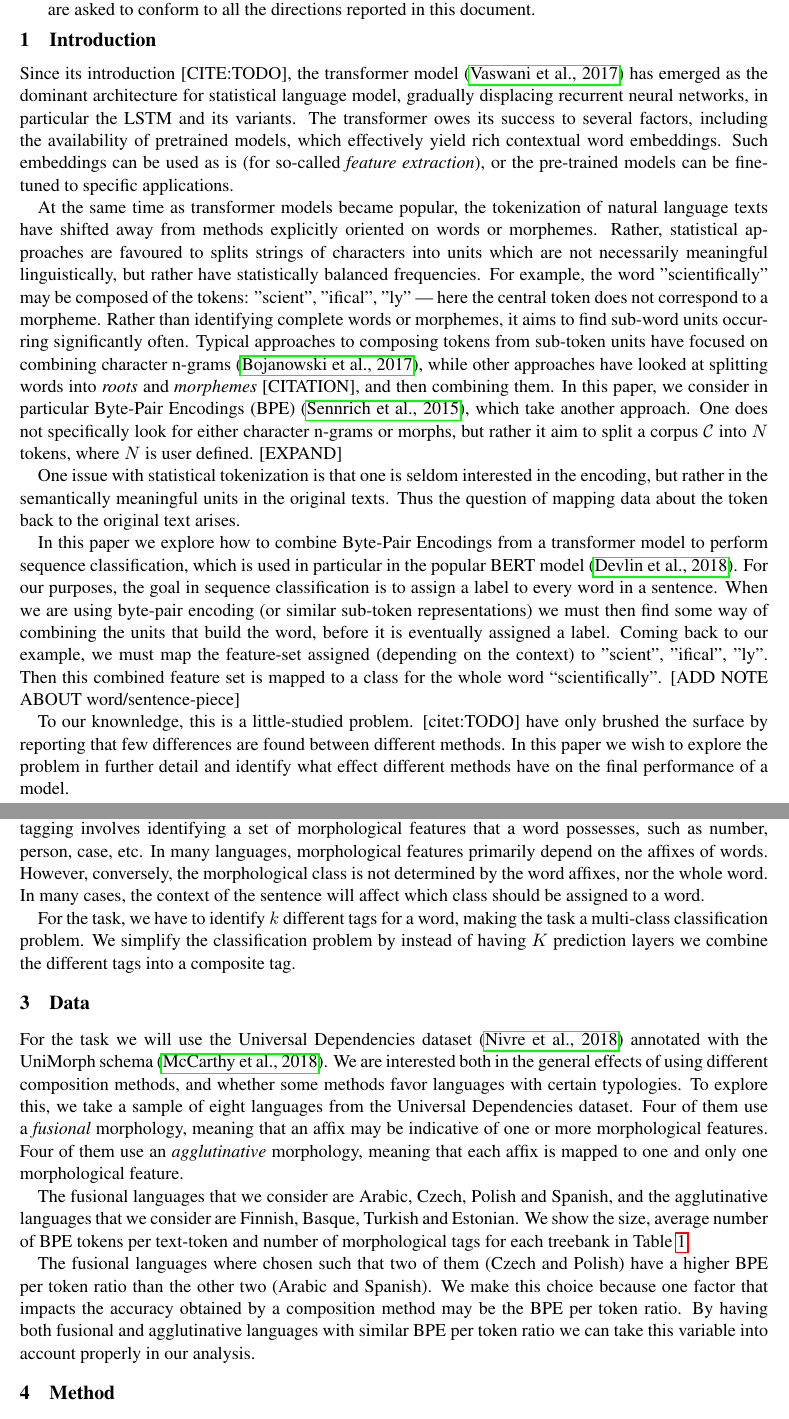
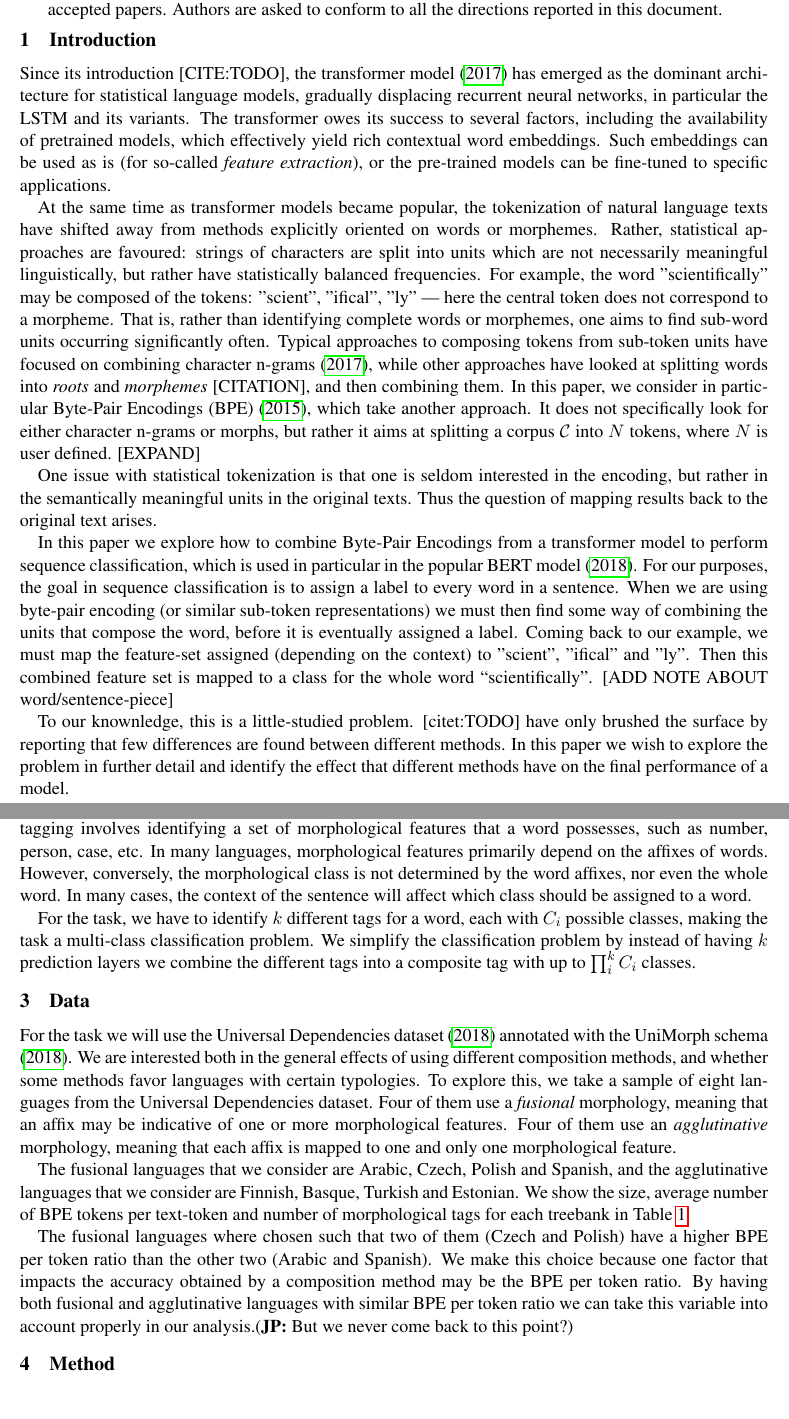
Before and after one commit to adamlek/ud-morphological-tagging, a LaTeX paper (paper/coling2020.tex): two parts of pages 1 and 2 of 9, joined at a grey line, cut so that both start at the same text. Compiled offline with pdfLaTeX.

Commit message:
revise intro and data sections

```diff
--- a/paper/coling2020.tex
+++ b/paper/coling2020.tex
@@ -32,6 +32,7 @@
 
 \newcommand\jp[1]{(\textbf{JP:} #1)}
 \newcommand\citet{\cite}
+\newcommand\citep{\shortcite}
 %\setlength\titlebox{5cm}
 %\colingfinalcopy % Uncomment this line for the final submission
 
@@ -69,8 +70,8 @@
 	\label{intro}
 
             Since its introduction [CITE:TODO], the transformer model
-     \cite{vaswani2017attention} has emerged as the dominant
-     architecture for statistical language model, gradually displacing
+     \citep{vaswani2017attention} has emerged as the dominant
+     architecture for statistical language models, gradually displacing
      recurrent neural networks, in particular the LSTM and its
      variants. The transformer owes its success to several factors,
      including the availability of pretrained models, which
@@ -82,49 +83,49 @@
     	At the same time as transformer models became popular, the
      tokenization of natural language texts have shifted away from
      methods explicitly oriented on words or morphemes. Rather,
-     statistical approaches are favoured to splits strings of
-     characters into units which are not necessarily meaningful
+     statistical approaches are favoured: strings of
+     characters are split into units which are not necessarily meaningful
      linguistically, but rather have statistically balanced
      frequencies. For example, the word "scientifically" may be
      composed of the tokens: "scient", "ifical", "ly" --- here the
      central token does not correspond to a morpheme.
         %
-            Rather than identifying complete words or morphemes, it
+            That is, rather than identifying complete words or morphemes, one
      aims to find sub-word units occurring significantly
      often. Typical approaches to composing tokens from sub-token
      units have focused on combining character n-grams
-     \cite{bojanowski2017enriching}, while other approaches have
+     \citep{bojanowski2017enriching}, while other approaches have
      looked at splitting words into \textit{roots} and
      \textit{morphemes} [CITATION], and then combining them. In this paper, we
      consider in particular Byte-Pair Encodings (BPE)
-     \cite{sennrich2015neural}, which take another approach. One does
+     \citep{sennrich2015neural}, which take another approach. It does
      not specifically look for either character n-grams or morphs, but
-     rather it aim to split a corpus $\mathcal{C}$ into $N$ tokens,
+     rather it aims at splitting a corpus $\mathcal{C}$ into $N$ tokens,
      where $N$ is user defined. [EXPAND]
 
             One issue with statistical tokenization is that one is
      seldom interested in the encoding, but rather in the semantically
      meaningful units in the original texts. Thus the question of
-     mapping data about the token back to the original text arises.
+     mapping results back to the original text arises.
 
     	In this paper we explore how to combine Byte-Pair Encodings
      from a transformer model to perform sequence classification,
      which is used in particular in the popular BERT model
-     \cite{devlin2018bert}. For our purposes, the goal in sequence
+     \citep{devlin2018bert}. For our purposes, the goal in sequence
      classification is to assign a label to every word in a
      sentence. When we are using byte-pair encoding (or similar
      sub-token representations) we must then find some way of
-     combining the units that build the word, before it is eventually
+     combining the units that compose the word, before it is eventually
      assigned a label. Coming back to our example, we must map the
      feature-set assigned (depending on the context) to "scient",
-     "ifical", "ly". Then this combined feature set is mapped to a
+     "ifical" and "ly". Then this combined feature set is mapped to a
      class for the whole word ``scientifically''. [ADD NOTE ABOUT word/sentence-piece]
 
     	To our knownledge, this is a little-studied
      problem. [citet:TODO] have only brushed the surface by reporting
      that few differences are found between different methods. In this
      paper we wish to explore the problem in further detail and
-     identify what effect different methods have on the final
+     identify the effect that different methods have on the final
      performance of a model.
 
     %In this paper we explore the transformer model applied to sequence classification. In sequence classification a dataset is split into words (or tokens) and each word is assigned a label.
@@ -152,21 +153,21 @@
      possesses, such as number, person, case, etc. In many languages,
      morphological features primarily depend on the affixes of
      words. However, conversely, the morphological class is not
-     determined by the word affixes, nor the whole word. In many
+     determined by the word affixes, nor even the whole word. In many
      cases, the context of the sentence will affect which class should
      be assigned to a word.
 
-         For the task, we have to identify $k$ different tags for a
-     word, making the task a multi-class classification problem. We
-     simplify the classification problem by instead of having $K$
-     prediction layers we combine the different tags into a composite
-     tag.
+     For the task, we have to identify $k$ different tags for a word,
+     each with $C_i$ possible classes, making the task a multi-class
+     classification problem. We simplify the classification problem by
+     instead of having $k$ prediction layers we combine the different
+     tags into a composite tag with up to $\prod _i^k C_i$ classes.
 
     \section{Data}
 
         For the task we will use the Universal Dependencies dataset
-     \cite{nivre2018} annotated with the UniMorph schema
-     \cite{mccarthy2018marrying}. We are interested both in the
+     \citep{nivre2018} annotated with the UniMorph schema
+     \citep{mccarthy2018marrying}. We are interested both in the
      general effects of using different composition methods, and
      whether some methods favor languages with certain typologies. To
      explore this, we take a sample of eight languages from the
@@ -213,7 +214,7 @@
         method may be the BPE per token ratio.  By having both
         fusional and agglutinative languages with similar BPE per
         token ratio we can take this variable into account properly in
-        our analysis.
+        our analysis.\jp{But we never come back to this point?}
 
 	\section{Method}
 	\label{method}
```
Also changed, not shown: paper/coling2020.tex (2 more changed lines).
